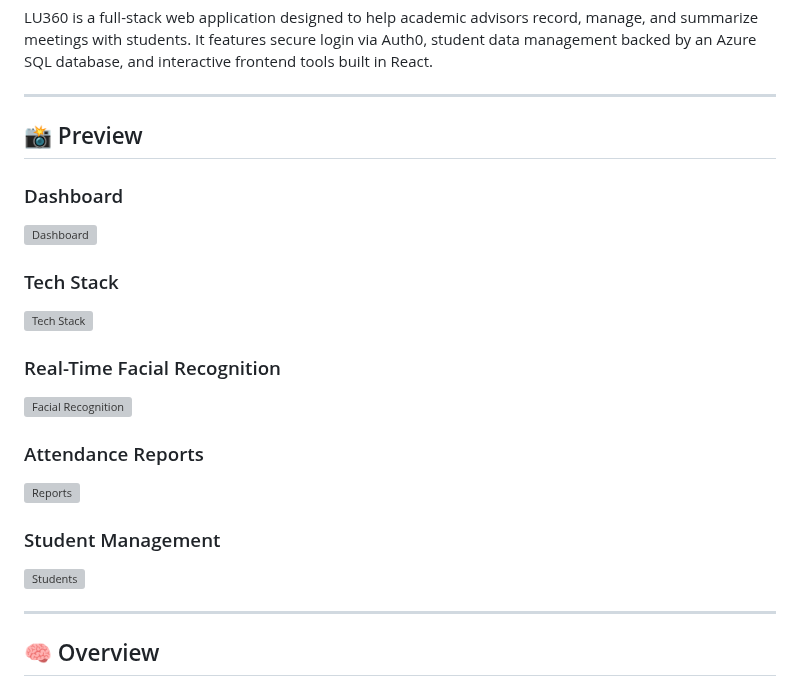
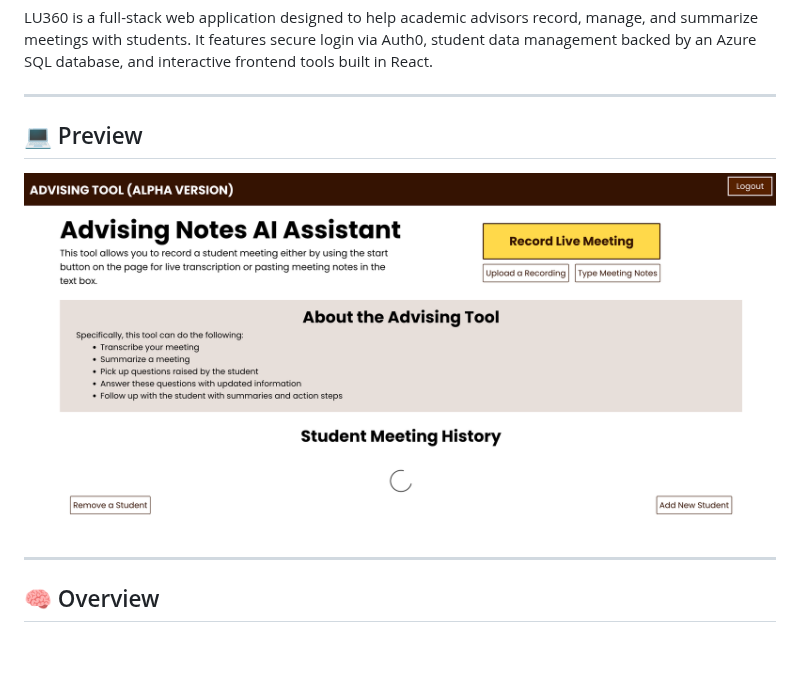
Before and after one commit to dpm227/lehigh360-advising-tool, a Markdown page: README.md, the part around the change. GitHub-like rendering; blank space fills up the shorter version; grey boxes are pictures that could not be loaded.

Commit message:
Revise preview section and update icons
Updated preview section and changed heading icons.

```diff
--- a/README.md
+++ b/README.md
@@ -4,22 +4,9 @@ LU360 is a full-stack web application designed to help academic advisors record,
 
 ---
 
-## 📸 Preview
+## 💻 Preview
 
-### Dashboard
-![Dashboard](docs/screenshots/slide_1.png)
-
-### Tech Stack
-![Tech Stack](docs/screenshots/slide_2.png)
-
-### Real-Time Facial Recognition
-![Facial Recognition](docs/screenshots/slide_3.png)
-
-### Attendance Reports
-![Reports](docs/screenshots/slide_4.png)
-
-### Student Management
-![Students](docs/screenshots/slide_5.png)
+![Website Preview](preview.png)
 
 ---
 
```
